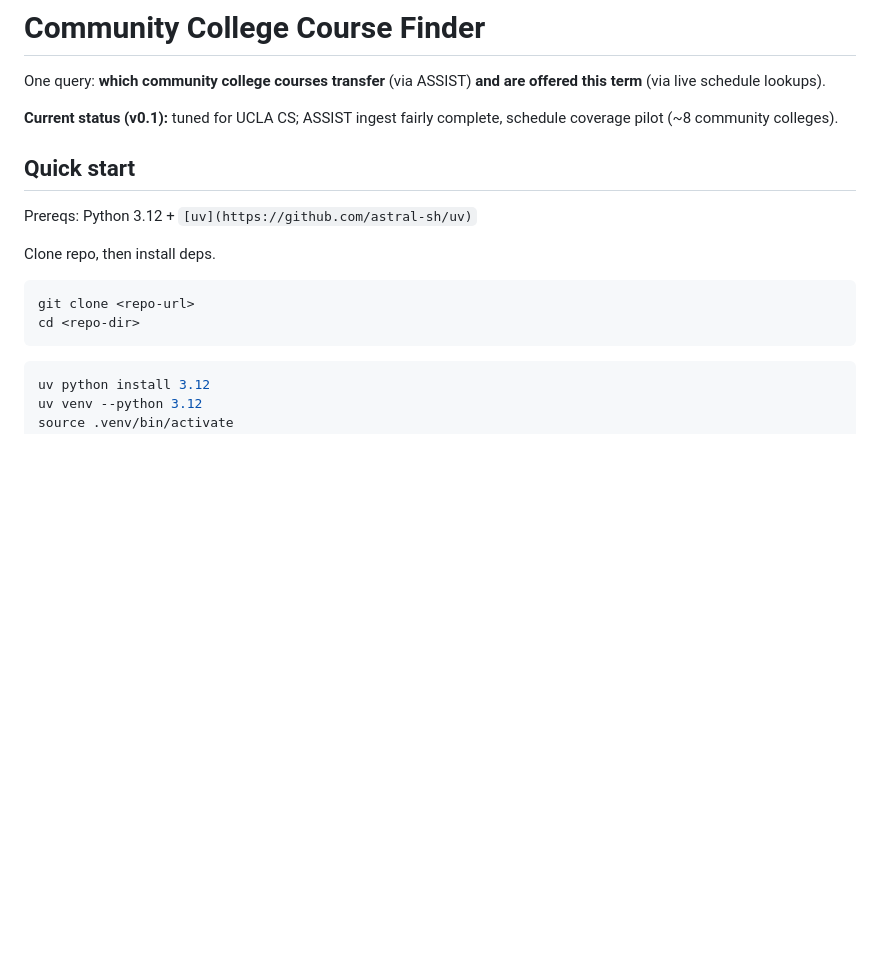
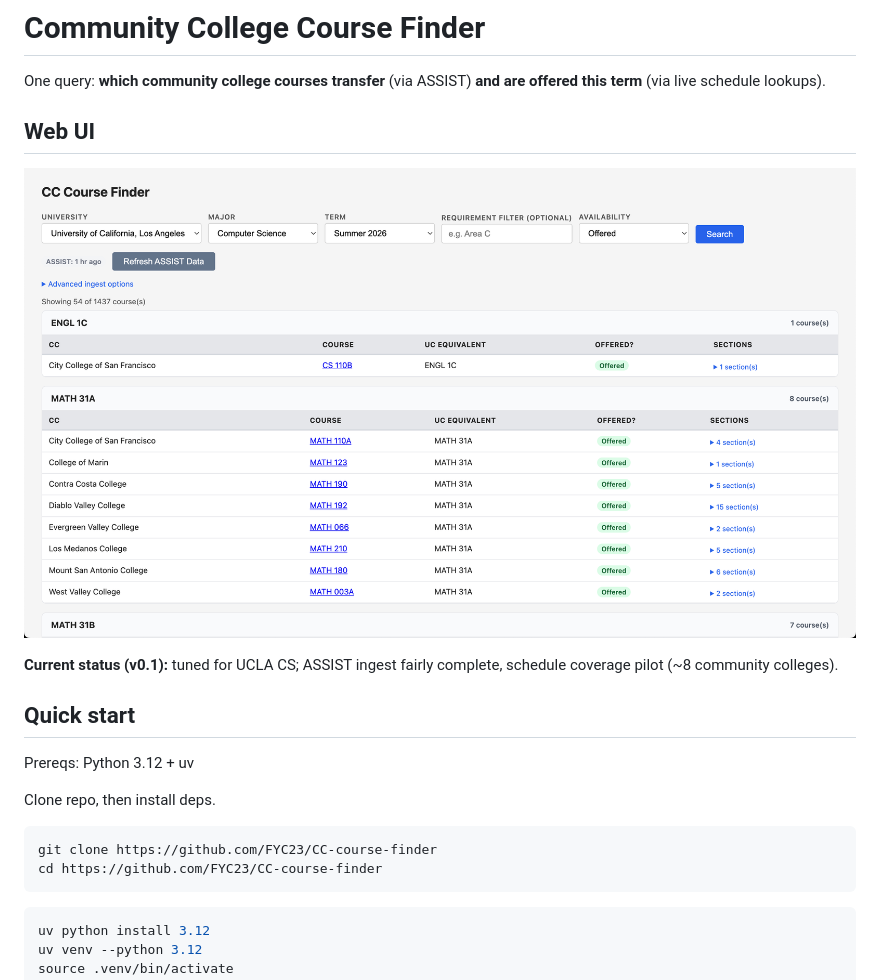
Before and after one commit to FYC23/CC-course-finder, a Markdown page: README.md, the part around the change. Drawn GitHub-style; pictures changed too: docs/images/web-ui.png (added); blank space fills up the shorter version.

Commit message:
docs: clean up + add web UI screenshot to README

````diff
--- a/README.md
+++ b/README.md
@@ -1,18 +1,22 @@
 # Community College Course Finder
 
 One query: **which community college courses transfer** (via ASSIST) **and are offered this term** (via live schedule lookups).
+
+## Web UI
+
+![CC Course Finder search UI: filters for university, major, term, and availability; results grouped by UC requirement with CC courses and offered status](docs/images/web-ui.png)
 
 **Current status (v0.1):** tuned for UCLA CS; ASSIST ingest fairly complete, schedule coverage pilot (~8 community colleges).
 
 ## Quick start
 
-Prereqs: Python 3.12 + `[uv](https://github.com/astral-sh/uv)`
+Prereqs: Python 3.12 + uv
 
 Clone repo, then install deps.
 
 ```bash
-git clone <repo-url>
-cd <repo-dir>
+git clone https://github.com/FYC23/CC-course-finder
+cd https://github.com/FYC23/CC-course-finder
 ```
 
 ```bash
````
